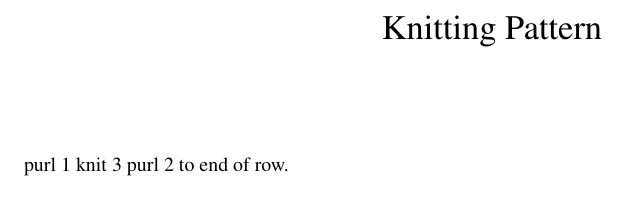
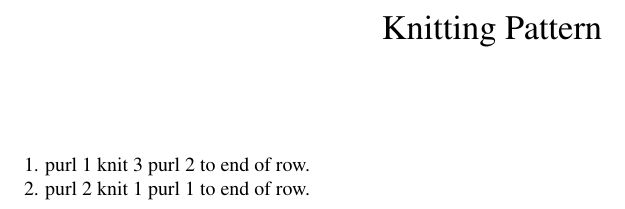
Before and after one commit to dbarowy/knitpick, a LaTeX document (code/output.tex): part of the page, cut so that both start at the same text. Compiled offline with pdfLaTeX; a LaTeX package or settings file that is missing is left out.

Commit message:
prepping for lab 10

```diff
--- a/code/output.tex
+++ b/code/output.tex
@@ -18,5 +18,8 @@
 
 \maketitle
 
-purl 1 knit 3 purl 2 to end of row.
+1. purl 1 knit 3 purl 2 to end of row.
+
+2. purl 2 knit 1 purl 1 to end of row.
+
 \end{document}
```
Also changed, not shown: 6 other files.
